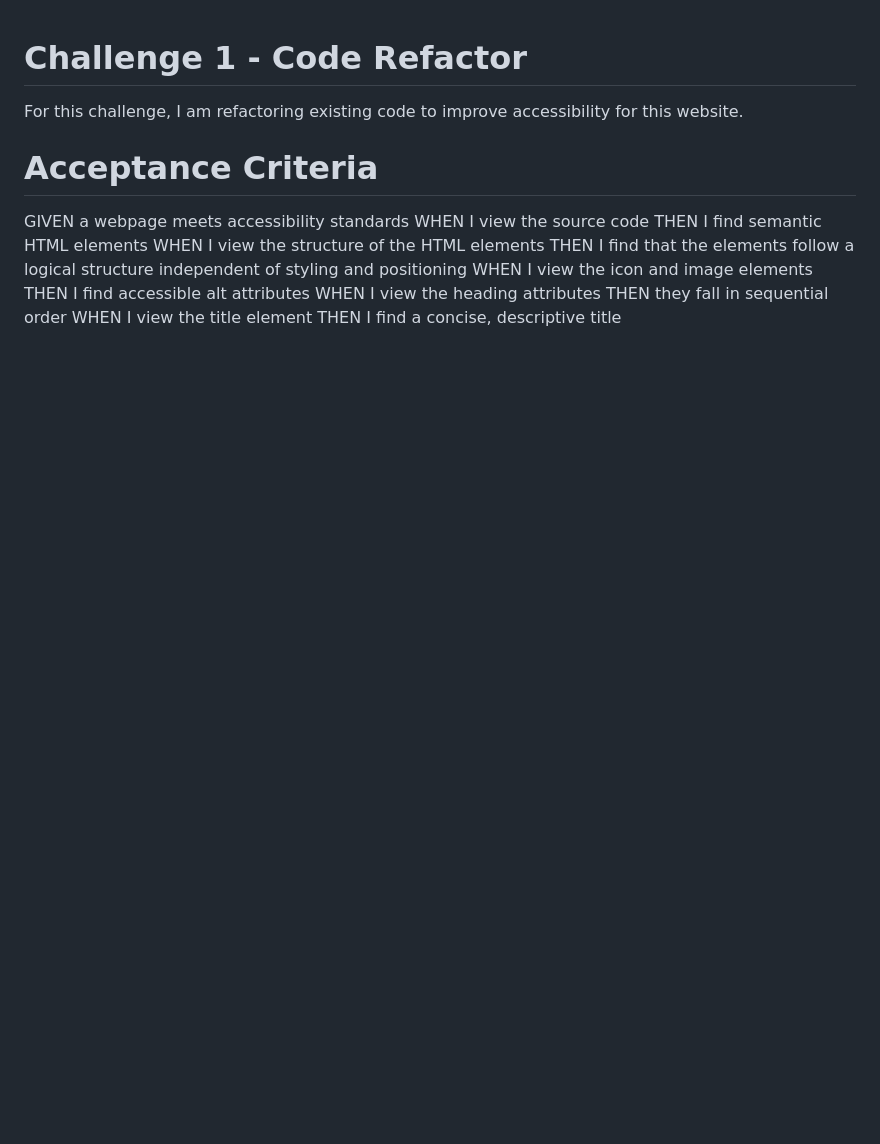
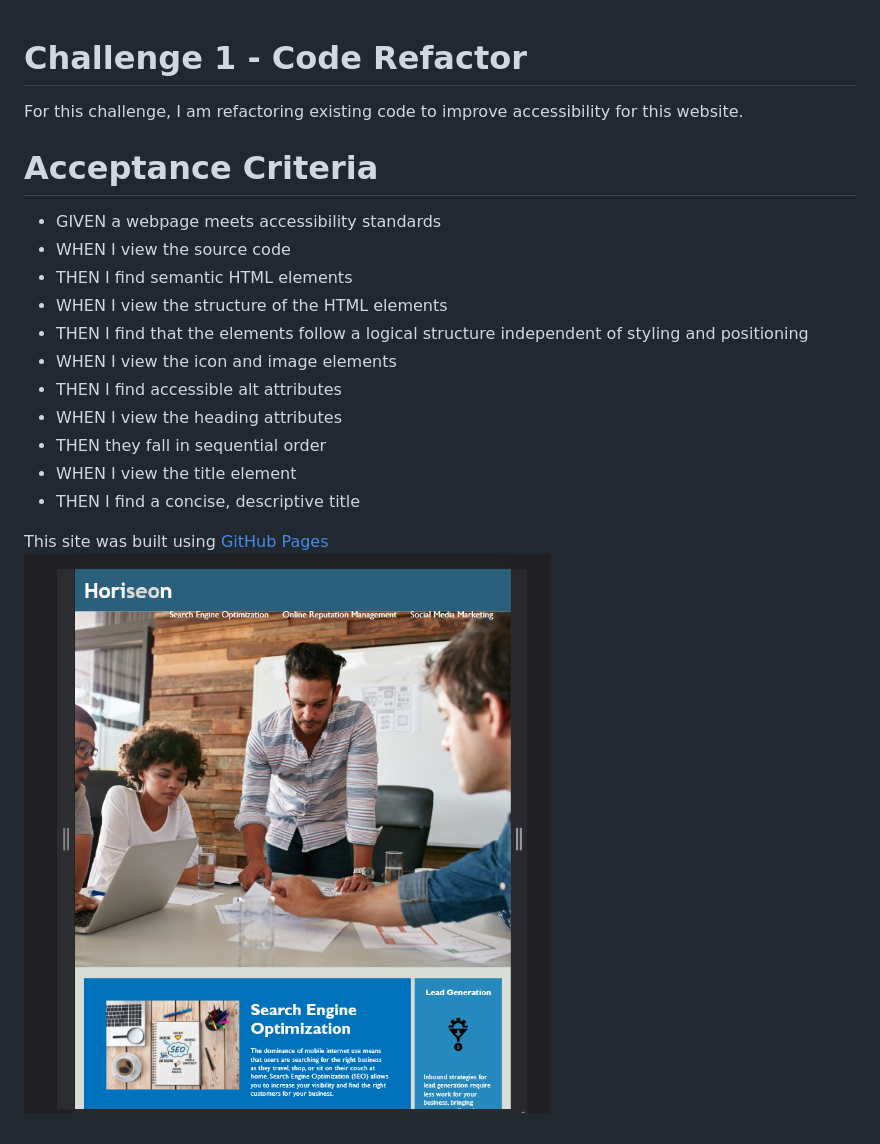
Before and after one commit to awoods1893/Challenge-1-Code-Refactor, a Markdown page: README.md, the part around the change. Drawn GitHub-style; pictures changed too: Develop/assets/images/Website_Screenshot.png (added); blank space fills up the shorter version.

Commit message:
Edited the README.md file with screenshot and website url

```diff
--- a/README.md
+++ b/README.md
@@ -3,14 +3,17 @@
 For this challenge, I am refactoring existing code to improve accessibility for this website.
 
 # Acceptance Criteria
-GIVEN a webpage meets accessibility standards
-WHEN I view the source code
-THEN I find semantic HTML elements
-WHEN I view the structure of the HTML elements
-THEN I find that the elements follow a logical structure independent of styling and positioning
-WHEN I view the icon and image elements
-THEN I find accessible alt attributes
-WHEN I view the heading attributes
-THEN they fall in sequential order
-WHEN I view the title element
-THEN I find a concise, descriptive title
+- GIVEN a webpage meets accessibility standards
+- WHEN I view the source code
+- THEN I find semantic HTML elements
+- WHEN I view the structure of the HTML elements
+- THEN I find that the elements follow a logical structure independent of styling and positioning
+- WHEN I view the icon and image elements
+- THEN I find accessible alt attributes
+- WHEN I view the heading attributes
+- THEN they fall in sequential order
+- WHEN I view the title element
+- THEN I find a concise, descriptive title
+
+This site was built using [GitHub Pages](https://awoods1893.github.io/challenge1/index.html)
+![Screenshot](./Develop/assets/images/Website_Screenshot.png)
```
